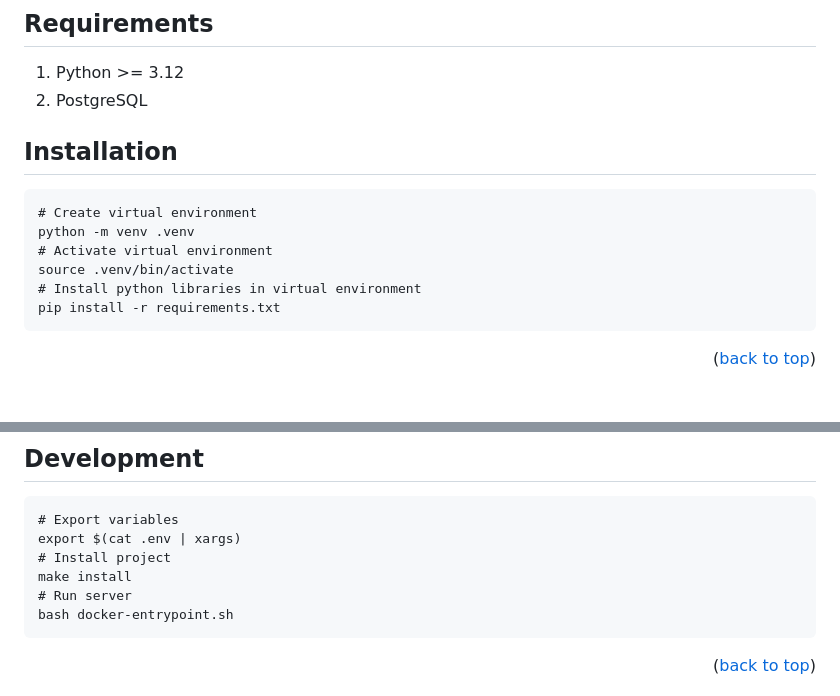
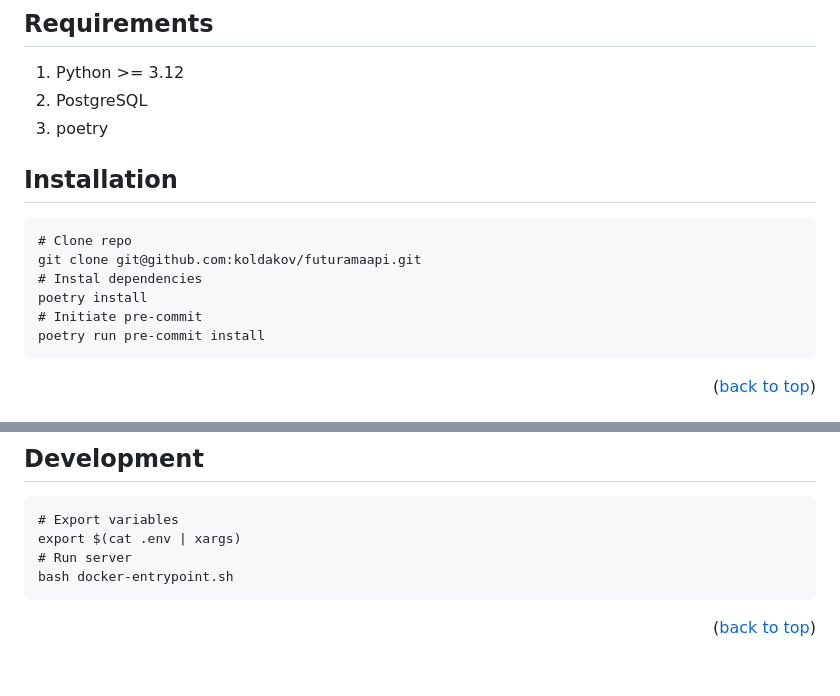
Before and after one commit to koldakov/futuramaapi, a Markdown page: README.md, 2 parts joined by grey strips. Rendered like a GitHub page; blank space fills up the shorter version.

````diff
--- a/README.md
+++ b/README.md
@@ -37,17 +37,18 @@ this project embraces cutting-edge technologies to provide a modern development
 
 1. Python >= 3.12
 2. PostgreSQL
+3. poetry
 
 ## Installation
 
 
 ```commandline
-# Create virtual environment
-python -m venv .venv
-# Activate virtual environment
-source .venv/bin/activate
-# Install python libraries in virtual environment
-pip install -r requirements.txt
+# Clone repo
+git clone git@github.com:koldakov/futuramaapi.git
+# Instal dependencies
+poetry install
+# Initiate pre-commit
+poetry run pre-commit install
 ```
 
 <p align="right">(<a href="#top">back to top</a>)</p>
@@ -69,8 +70,6 @@ poetry run alembic upgrade head
 ```commandline
 # Export variables
 export $(cat .env | xargs)
-# Install project
-make install
 # Run server
 bash docker-entrypoint.sh
 ```
````
